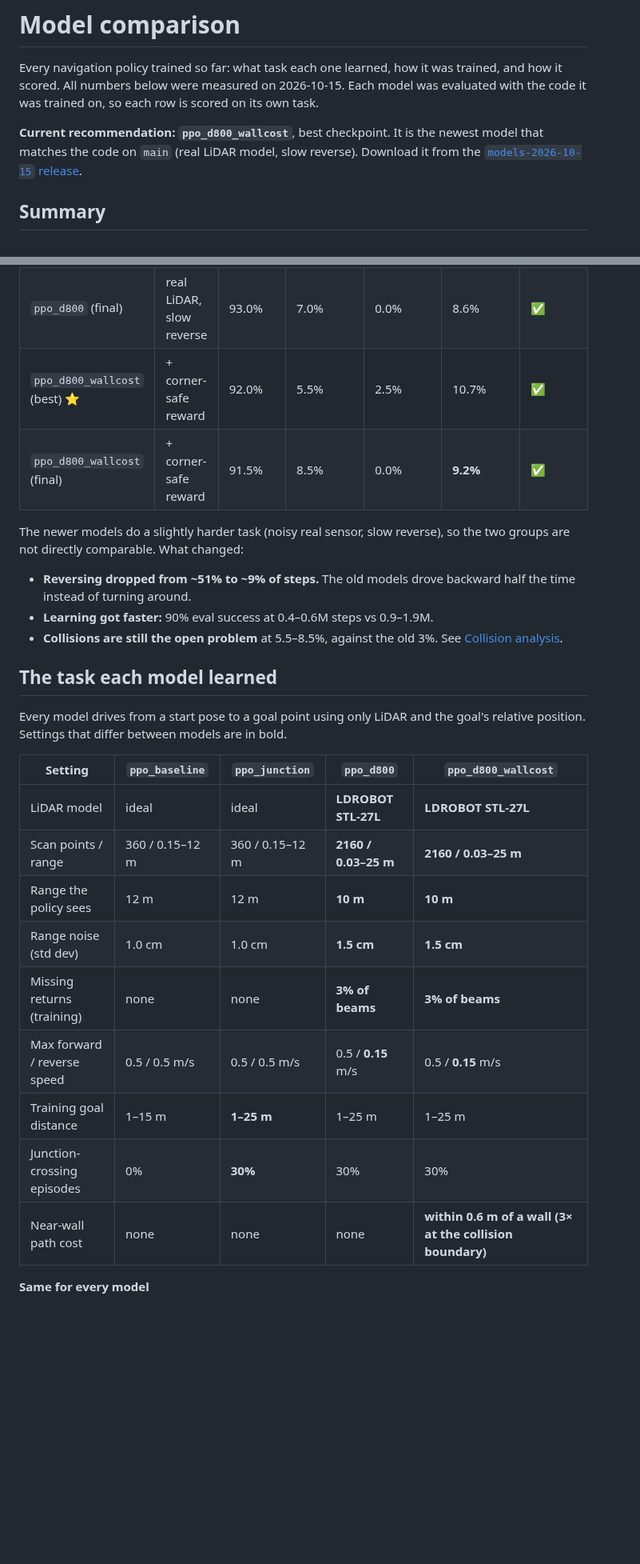
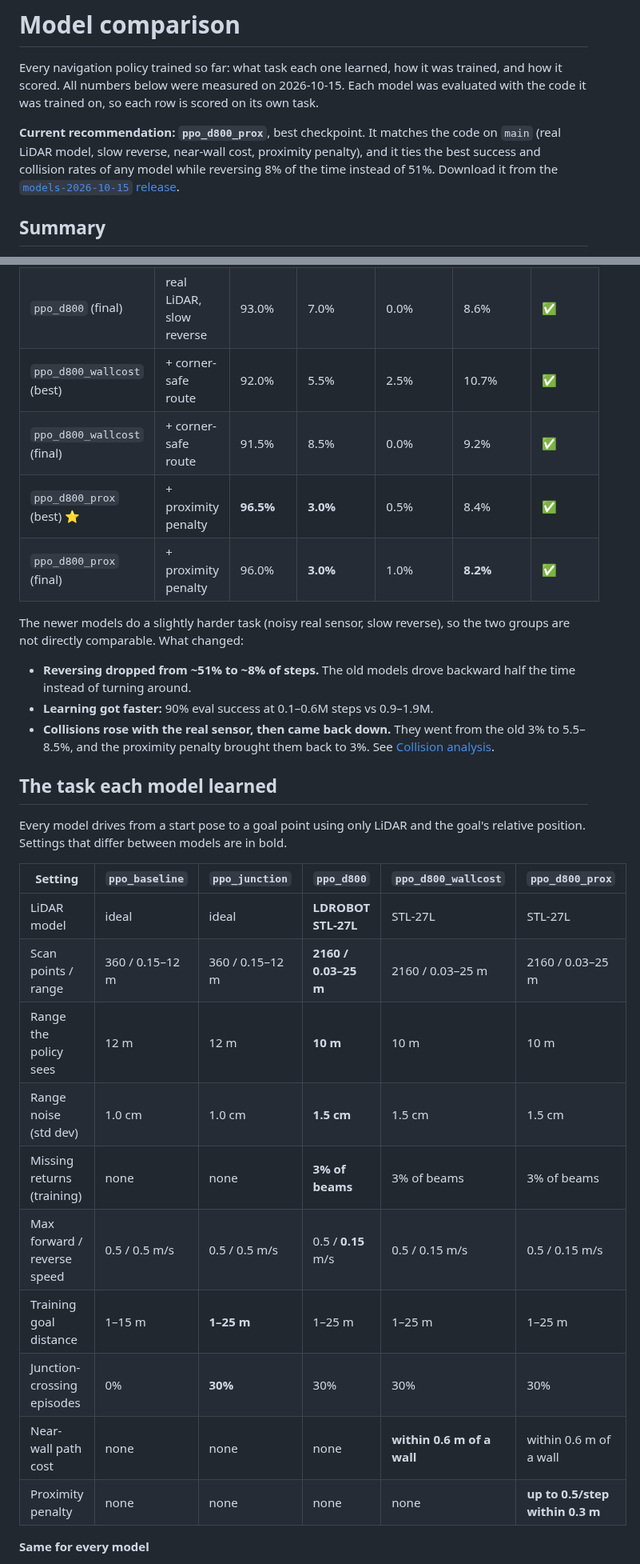
Before and after one commit to leonjorge010/cbu-autonomous-robot, a Markdown page: docs/MODELS.md, 2 parts joined by grey strips. Shown at 80% size. GitHub-like rendering; blank space fills up the shorter version.

```diff
--- a/docs/MODELS.md
+++ b/docs/MODELS.md
@@ -4,8 +4,9 @@ Every navigation policy trained so far: what task each one learned, how it was t
 scored. All numbers below were measured on 2026-10-15. Each model was evaluated with the code it
 was trained on, so each row is scored on its own task.
 
-**Current recommendation: `ppo_d800_wallcost`**, best checkpoint. It is the newest model that
-matches the code on `main` (real LiDAR model, slow reverse). Download it from the
+**Current recommendation: `ppo_d800_prox`**, best checkpoint. It matches the code on `main` (real
+LiDAR model, slow reverse, near-wall cost, proximity penalty), and it ties the best success and
+collision rates of any model while reversing 8% of the time instead of 51%. Download it from the
 [`models-2026-10-15` release](https://github.com/leonjorge010/cbu-autonomous-robot/releases/tag/models-2026-10-15).
 
 ## Summary
@@ -19,15 +20,18 @@ evaluation (random start heading, goals 1–25 m away along the hallway).
 | `ppo_junction` | old sensor, fast reverse | **96.0%** | **3.0%** | 1.0% | 50.5% | ✅ (also in Gazebo) |
 | `ppo_d800` (best) | real LiDAR, slow reverse | 90.5% | 8.0% | 1.5% | 8.0% | ✅ |
 | `ppo_d800` (final) | real LiDAR, slow reverse | 93.0% | 7.0% | 0.0% | 8.6% | ✅ |
-| `ppo_d800_wallcost` (best) ⭐ | + corner-safe reward | 92.0% | 5.5% | 2.5% | 10.7% | ✅ |
-| `ppo_d800_wallcost` (final) | + corner-safe reward | 91.5% | 8.5% | 0.0% | **9.2%** | ✅ |
+| `ppo_d800_wallcost` (best) | + corner-safe route | 92.0% | 5.5% | 2.5% | 10.7% | ✅ |
+| `ppo_d800_wallcost` (final) | + corner-safe route | 91.5% | 8.5% | 0.0% | 9.2% | ✅ |
+| `ppo_d800_prox` (best) ⭐ | + proximity penalty | **96.5%** | **3.0%** | 0.5% | 8.4% | ✅ |
+| `ppo_d800_prox` (final) | + proximity penalty | 96.0% | **3.0%** | 1.0% | **8.2%** | ✅ |
 
 The newer models do a slightly harder task (noisy real sensor, slow reverse), so the two groups
 are not directly comparable. What changed:
-- **Reversing dropped from ~51% to ~9% of steps.** The old models drove backward half the time
+- **Reversing dropped from ~51% to ~8% of steps.** The old models drove backward half the time
   instead of turning around.
-- **Learning got faster:** 90% eval success at 0.4–0.6M steps vs 0.9–1.9M.
-- **Collisions are still the open problem** at 5.5–8.5%, against the old 3%. See
+- **Learning got faster:** 90% eval success at 0.1–0.6M steps vs 0.9–1.9M.
+- **Collisions rose with the real sensor, then came back down.** They went from the old 3% to
+  5.5–8.5%, and the proximity penalty brought them back to 3%. See
   [Collision analysis](#collision-analysis).
 
 ## The task each model learned
@@ -35,17 +39,18 @@ are not directly comparable. What changed:
 Every model drives from a start pose to a goal point using only LiDAR and the goal's relative
 position. Settings that differ between models are in bold.
 
-| Setting | `ppo_baseline` | `ppo_junction` | `ppo_d800` | `ppo_d800_wallcost` |
-|---|---|---|---|---|
-| LiDAR model | ideal | ideal | **LDROBOT STL-27L** | **LDROBOT STL-27L** |
-| Scan points / range | 360 / 0.15–12 m | 360 / 0.15–12 m | **2160 / 0.03–25 m** | **2160 / 0.03–25 m** |
-| Range the policy sees | 12 m | 12 m | **10 m** | **10 m** |
-| Range noise (std dev) | 1.0 cm | 1.0 cm | **1.5 cm** | **1.5 cm** |
-| Missing returns (training) | none | none | **3% of beams** | **3% of beams** |
-| Max forward / reverse speed | 0.5 / 0.5 m/s | 0.5 / 0.5 m/s | 0.5 / **0.15** m/s | 0.5 / **0.15** m/s |
-| Training goal distance | 1–15 m | **1–25 m** | 1–25 m | 1–25 m |
-| Junction-crossing episodes | 0% | **30%** | 30% | 30% |
-| Near-wall path cost | none | none | none | **within 0.6 m of a wall (3× at the collision boundary)** |
+| Setting | `ppo_baseline` | `ppo_junction` | `ppo_d800` | `ppo_d800_wallcost` | `ppo_d800_prox` |
+|---|---|---|---|---|---|
+| LiDAR model | ideal | ideal | **LDROBOT STL-27L** | STL-27L | STL-27L |
+| Scan points / range | 360 / 0.15–12 m | 360 / 0.15–12 m | **2160 / 0.03–25 m** | 2160 / 0.03–25 m | 2160 / 0.03–25 m |
+| Range the policy sees | 12 m | 12 m | **10 m** | 10 m | 10 m |
+| Range noise (std dev) | 1.0 cm | 1.0 cm | **1.5 cm** | 1.5 cm | 1.5 cm |
+| Missing returns (training) | none | none | **3% of beams** | 3% of beams | 3% of beams |
+| Max forward / reverse speed | 0.5 / 0.5 m/s | 0.5 / 0.5 m/s | 0.5 / **0.15** m/s | 0.5 / 0.15 m/s | 0.5 / 0.15 m/s |
+| Training goal distance | 1–15 m | **1–25 m** | 1–25 m | 1–25 m | 1–25 m |
+| Junction-crossing episodes | 0% | **30%** | 30% | 30% | 30% |
+| Near-wall path cost | none | none | none | **within 0.6 m of a wall** | within 0.6 m of a wall |
+| Proximity penalty | none | none | none | none | **up to 0.5/step within 0.3 m** |
 
 **Same for every model**
 - **Observation (41 values):** 36 LiDAR distances, one every 10°, divided by the max range. Goal
```
Also changed, not shown: other parts of docs/MODELS.md (+30 -15 lines), README.md (+6 -5 lines), WORKLOG.md (+6 -3 lines), docs/learning_curves.png.
